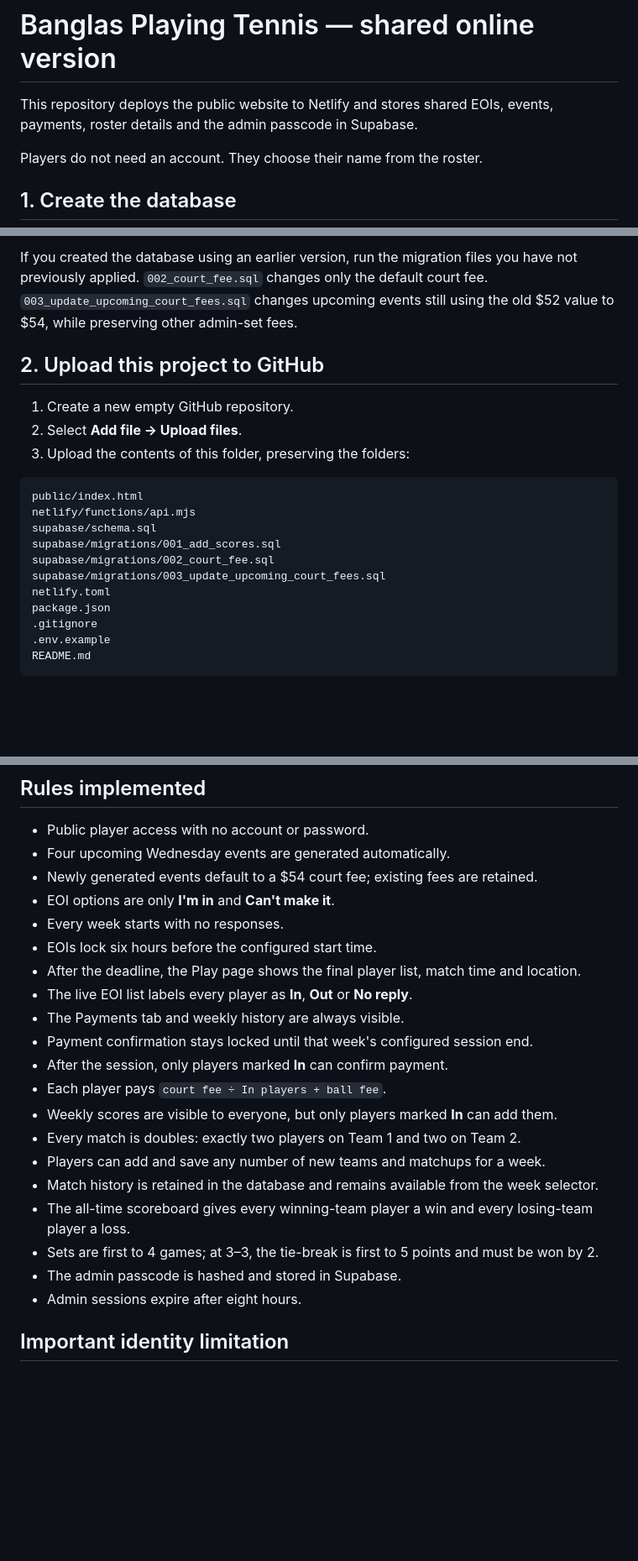
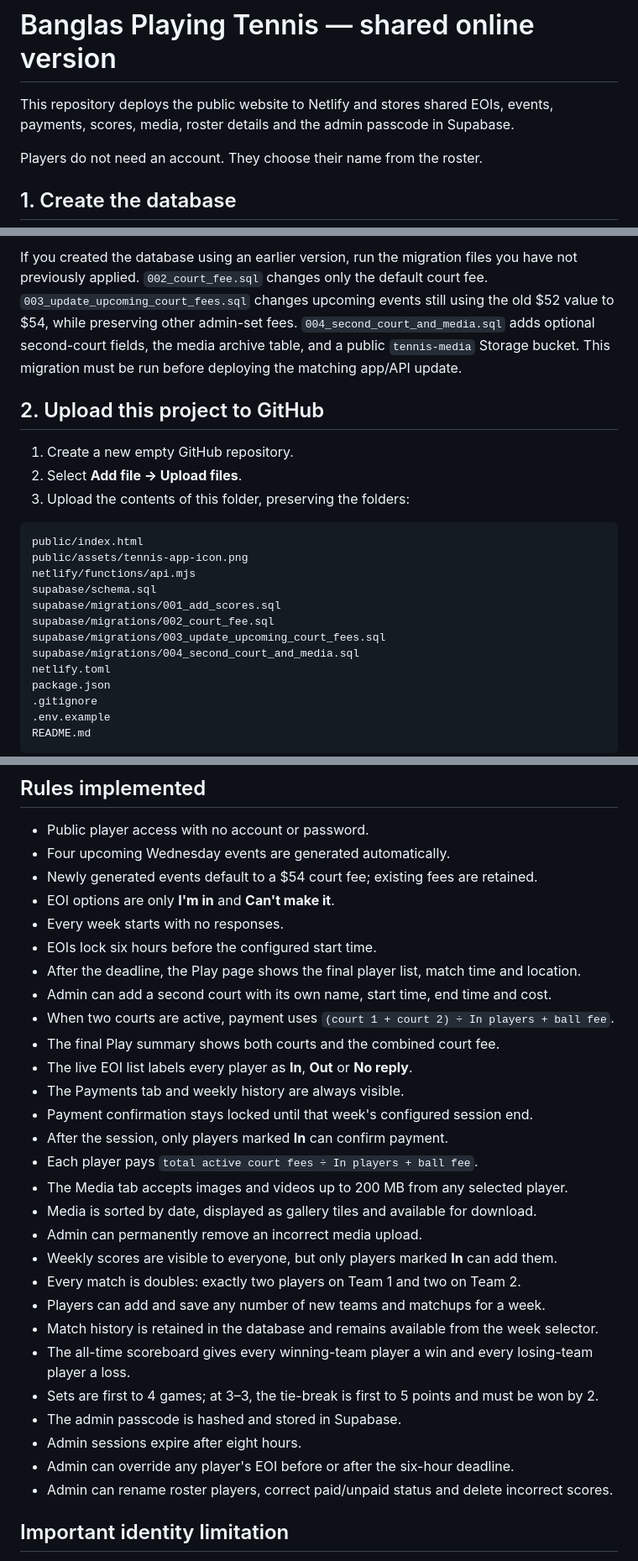
Before and after one commit to raffless007/Banglas-Playing-Tennis, a Markdown page: README.md, 3 parts joined by grey strips. Shown at 84% size. Rendered like a GitHub page; blank space fills up the shorter version.

````diff
--- a/README.md
+++ b/README.md
@@ -1,7 +1,7 @@
 # Banglas Playing Tennis — shared online version
 
 This repository deploys the public website to Netlify and stores shared EOIs,
-events, payments, roster details and the admin passcode in Supabase.
+events, payments, scores, media, roster details and the admin passcode in Supabase.
 
 Players do not need an account. They choose their name from the roster.
 
@@ -19,6 +19,9 @@ If you created the database using an earlier version, run the migration files
 you have not previously applied. `002_court_fee.sql` changes only
 the default court fee. `003_update_upcoming_court_fees.sql` changes upcoming
 events still using the old $52 value to $54, while preserving other admin-set fees.
+`004_second_court_and_media.sql` adds optional second-court fields, the media
+archive table, and a public `tennis-media` Storage bucket. This migration must
+be run before deploying the matching app/API update.
 
 ## 2. Upload this project to GitHub
 
@@ -28,11 +31,13 @@ events still using the old $52 value to $54, while preserving other admin-set fe
 
 ```
 public/index.html
+public/assets/tennis-app-icon.png
 netlify/functions/api.mjs
 supabase/schema.sql
 supabase/migrations/001_add_scores.sql
 supabase/migrations/002_court_fee.sql
 supabase/migrations/003_update_upcoming_court_fees.sql
+supabase/migrations/004_second_court_and_media.sql
 netlify.toml
 package.json
 .gitignore
@@ -73,11 +78,17 @@ code. After adding variables, trigger a new Netlify production deployment.
 - Every week starts with no responses.
 - EOIs lock six hours before the configured start time.
 - After the deadline, the Play page shows the final player list, match time and location.
+- Admin can add a second court with its own name, start time, end time and cost.
+- When two courts are active, payment uses `(court 1 + court 2) ÷ In players + ball fee`.
+- The final Play summary shows both courts and the combined court fee.
 - The live EOI list labels every player as **In**, **Out** or **No reply**.
 - The Payments tab and weekly history are always visible.
 - Payment confirmation stays locked until that week's configured session end.
 - After the session, only players marked **In** can confirm payment.
-- Each player pays `court fee ÷ In players + ball fee`.
+- Each player pays `total active court fees ÷ In players + ball fee`.
+- The Media tab accepts images and videos up to 200 MB from any selected player.
+- Media is sorted by date, displayed as gallery tiles and available for download.
+- Admin can permanently remove an incorrect media upload.
 - Weekly scores are visible to everyone, but only players marked **In** can add them.
 - Every match is doubles: exactly two players on Team 1 and two on Team 2.
 - Players can add and save any number of new teams and matchups for a week.
@@ -86,6 +97,8 @@ code. After adding variables, trigger a new Netlify production deployment.
 - Sets are first to 4 games; at 3–3, the tie-break is first to 5 points and must be won by 2.
 - The admin passcode is hashed and stored in Supabase.
 - Admin sessions expire after eight hours.
+- Admin can override any player's EOI before or after the six-hour deadline.
+- Admin can rename roster players, correct paid/unpaid status and delete incorrect scores.
 
 ## Important identity limitation
 
````
